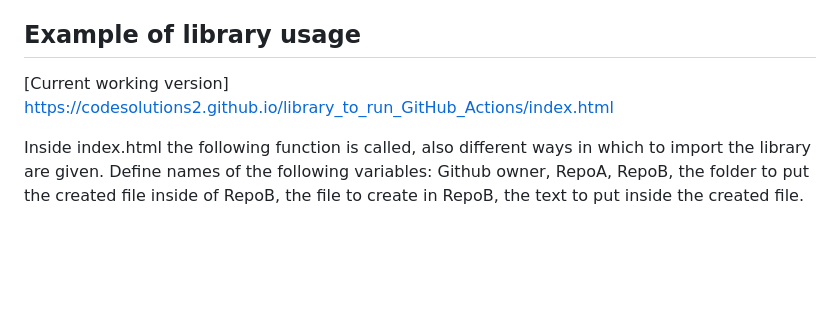
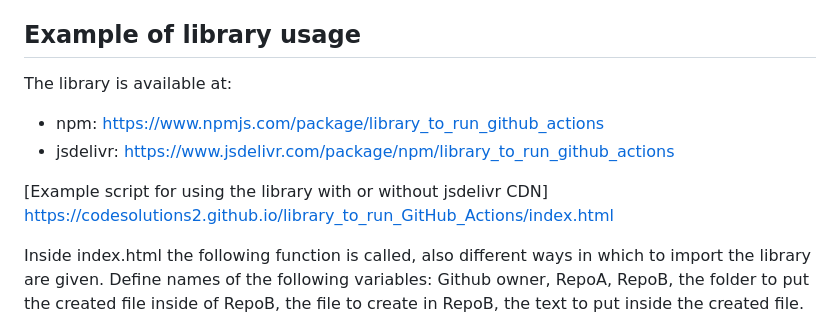
Before and after one commit to CodeSolutions2/library_to_run_GitHub_Actions, a Markdown page: README.md, the part around the change. Rendered like a GitHub page; blank space fills up the shorter version.

```diff
--- a/README.md
+++ b/README.md
@@ -15,7 +15,11 @@ The purpose of using an intermediate repository, RepoB, is to allow for security
 
 ## Example of library usage
 
-[Current working version] https://codesolutions2.github.io/library_to_run_GitHub_Actions/index.html
+The library is available at:
+- npm: https://www.npmjs.com/package/library_to_run_github_actions
+- jsdelivr: https://www.jsdelivr.com/package/npm/library_to_run_github_actions
+
+[Example script for using the library with or without jsdelivr CDN] https://codesolutions2.github.io/library_to_run_GitHub_Actions/index.html
 
 Inside index.html the following function is called, also different ways in which to import the library are given. Define names of the following variables: Github owner, RepoA, RepoB, the folder to put the created file inside of RepoB, the file to create in RepoB, the text to put inside the created file. This file will be in RepoA.
 
```
